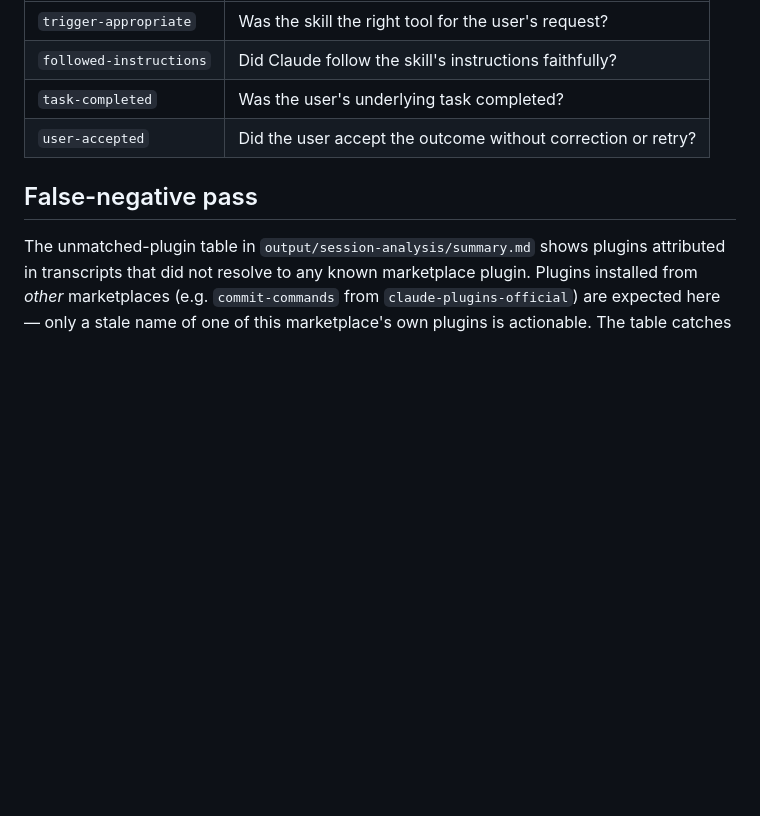
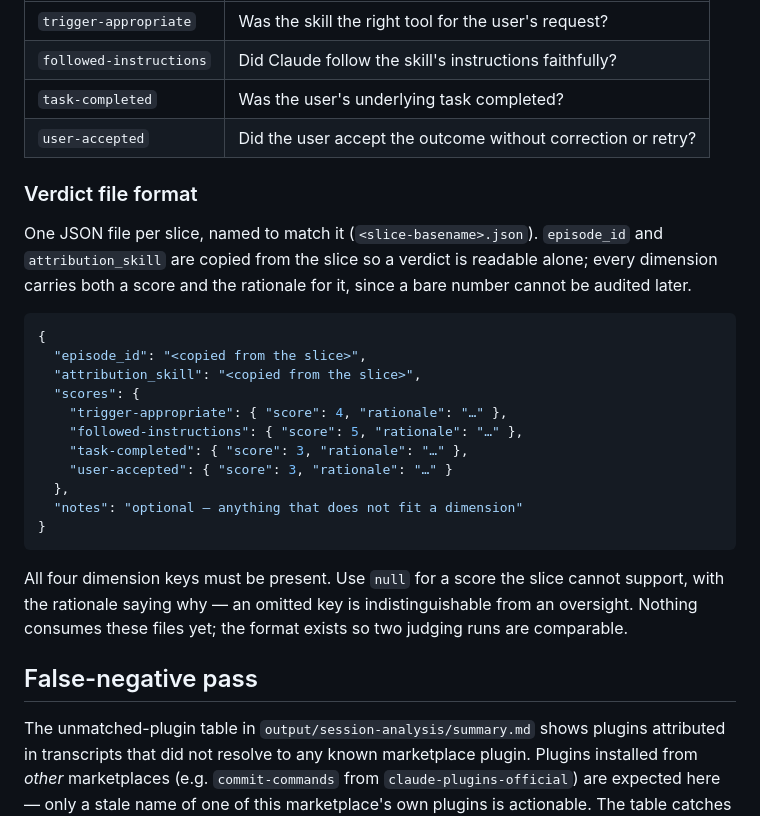
Before and after one commit to hk9890/claude-dev-tools, a Markdown page: docs/MONITORING.md, the part around the change. Drawn GitHub-style; blank space fills up the shorter version.

Commit message:
Close out the docs-set audit: the two findings that survived evidence
Five findings survived PR #85. Checking them against 4,938 session transcripts
cut that to two.

MONITORING.md — the verdict-file format. Line 185 was the whole specification,
in the doc AGENTS.md advertises as owning the workflow's output schema. JSON per
slice, episode_id and attribution_skill copied from it, every dimension carrying
a score and its rationale, all four keys required with null where the slice
cannot support one. Nothing consumes these yet; the point is that two judging
runs are comparable.

RELEASING.md — how to pick the version number, recorded nowhere while every step
is parameterised on X.Y.Z. Written from what the history does: minor by default,
patch for fix-and-docs-only, major for a break in how an installed plugin is
invoked. A decision, not a transcription — the major rung has never been used.

Withdrawn, with the evidence:

- REVIEWING.md, naming the diff-review flow. project-review-codebase and
  project-review-docs carry 3,389 and 5,143 attributed turns across the corpus,
  and not one episode follows a human asking to review a PR or a diff. The
  misfire the finding guards against has never occurred.
- RUNNING.md, --plugin-dir precedence. scripts/claude-dev has been executed
  exactly once in the repo's history: the probe run to answer this finding. The
  question cannot have cost anything yet.
- CHANGE-WORKFLOW.md worktree policy. Generic git, which the Local-delta rule
  excludes; the only local fact is that .claude/worktrees/ exists.

Both withdrawn doc gaps are real on inspection. Neither has cost anything, so
neither earns space in a file every agent loads.

Co-Authored-By: Claude Opus 5 (1M context) <noreply@anthropic.com>
Claude-Session: https://claude.ai/code/session_01UPCVpgPiY9ScemnVZBPg3C

````diff
--- a/docs/MONITORING.md
+++ b/docs/MONITORING.md
@@ -181,6 +181,31 @@ For each slice, Claude assigns scores on a 1–5 scale with a rationale:
 | `task-completed` | Was the user's underlying task completed? |
 | `user-accepted` | Did the user accept the outcome without correction or retry? |
 
+### Verdict file format
+
+One JSON file per slice, named to match it (`<slice-basename>.json`). `episode_id` and
+`attribution_skill` are copied from the slice so a verdict is readable alone; every
+dimension carries both a score and the rationale for it, since a bare number cannot be
+audited later.
+
+```json
+{
+  "episode_id": "<copied from the slice>",
+  "attribution_skill": "<copied from the slice>",
+  "scores": {
+    "trigger-appropriate": { "score": 4, "rationale": "…" },
+    "followed-instructions": { "score": 5, "rationale": "…" },
+    "task-completed": { "score": 3, "rationale": "…" },
+    "user-accepted": { "score": 3, "rationale": "…" }
+  },
+  "notes": "optional — anything that does not fit a dimension"
+}
+```
+
+All four dimension keys must be present. Use `null` for a score the slice cannot support,
+with the rationale saying why — an omitted key is indistinguishable from an oversight.
+Nothing consumes these files yet; the format exists so two judging runs are comparable.
+
 ## False-negative pass
 
 The unmatched-plugin table in `output/session-analysis/summary.md` shows plugins attributed in transcripts that did not resolve to any known marketplace plugin. Plugins installed from *other* marketplaces (e.g. `commit-commands` from `claude-plugins-official`) are expected here — only a stale name of one of this marketplace's own plugins is actionable. The table catches those stale names but does not catch sessions where attribution was absent entirely.
````
Also changed, not shown: docs/RELEASING.md (+12 -1 lines).
